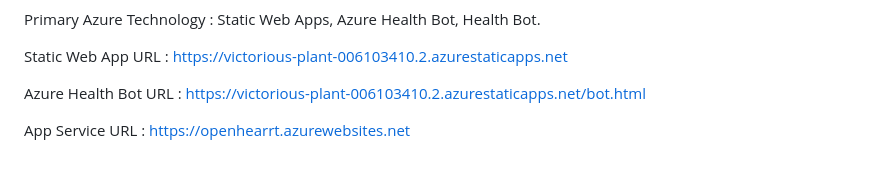
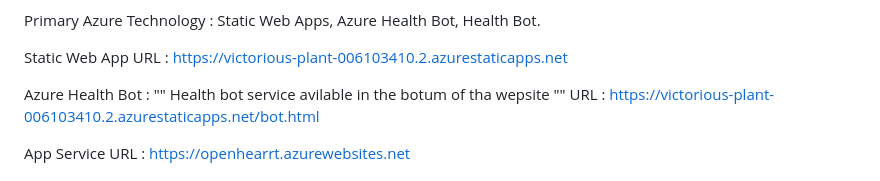
Before and after one commit to Chepuri9/openheart, a Markdown page: README.md, the part around one of its changes. Rendered like a GitHub page.

```diff
--- a/README.md
+++ b/README.md
@@ -21,7 +21,7 @@ Primary Azure Technology      :  Static Web Apps, Azure Health Bot, Health Bot.
 
 Static Web App URL : https://victorious-plant-006103410.2.azurestaticapps.net
 
-Azure Health Bot URL : https://victorious-plant-006103410.2.azurestaticapps.net/bot.html
+Azure Health Bot : "" Health bot service avilable in the botum of tha wepsite "" URL : https://victorious-plant-006103410.2.azurestaticapps.net/bot.html
 
 App Service URL : https://openhearrt.azurewebsites.net
 
```
Also changed, not shown: other parts of README.md (+1 -1 lines).
